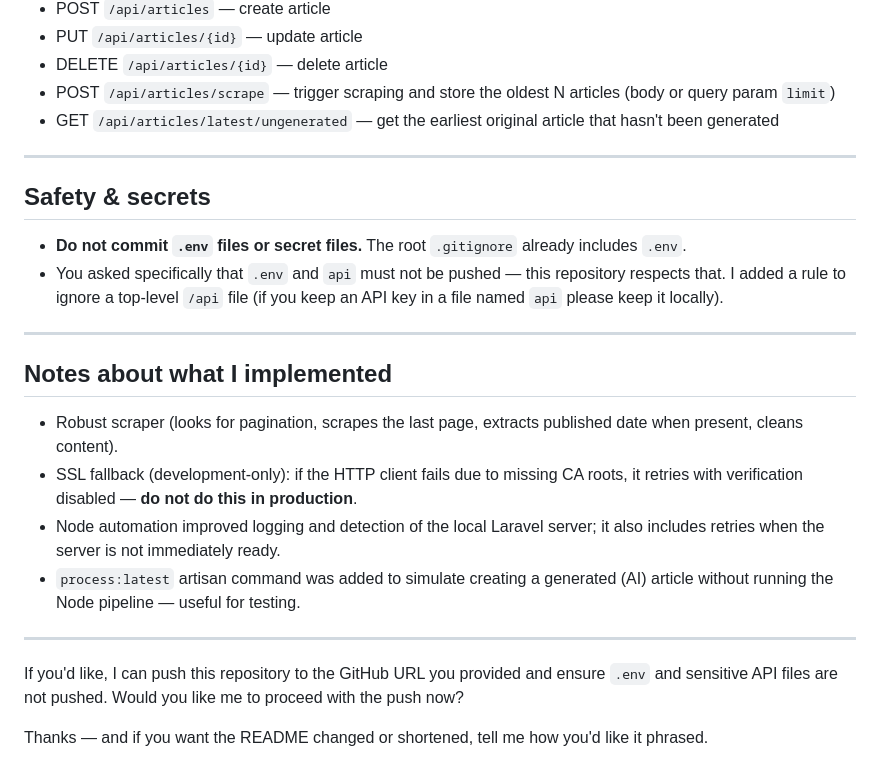
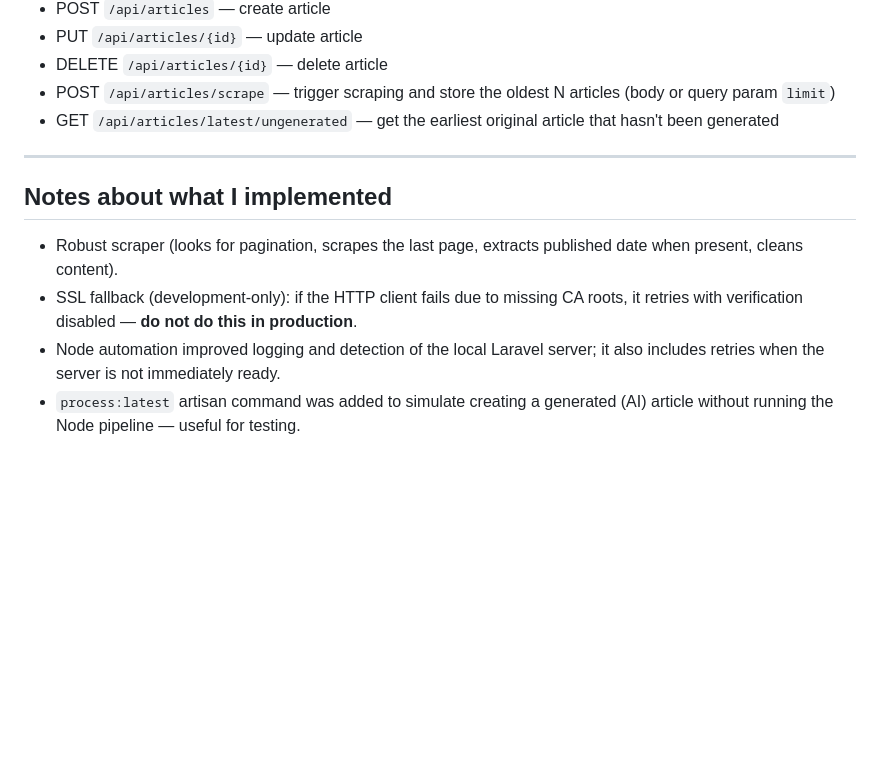
Before and after one commit to shekhaR717m/beyond-chats-assignment, a Markdown page: README.md, the part around the change. GitHub-like rendering; blank space fills up the shorter version.

Commit message:
Remove sensitive information guidelines from README
Removed safety and secrets section from README.

```diff
--- a/README.md
+++ b/README.md
@@ -91,22 +91,9 @@ Prerequisites:
 
 ---
 
-## Safety & secrets
-
-- **Do not commit `.env` files or secret files.** The root `.gitignore` already includes `.env`.
-- You asked specifically that `.env` and `api` must not be pushed — this repository respects that. I added a rule to ignore a top-level `/api` file (if you keep an API key in a file named `api` please keep it locally).
-
----
-
 ## Notes about what I implemented
 
 - Robust scraper (looks for pagination, scrapes the last page, extracts published date when present, cleans content).
 - SSL fallback (development-only): if the HTTP client fails due to missing CA roots, it retries with verification disabled — **do not do this in production**.
 - Node automation improved logging and detection of the local Laravel server; it also includes retries when the server is not immediately ready.
 - `process:latest` artisan command was added to simulate creating a generated (AI) article without running the Node pipeline — useful for testing.
-
----
-
-If you'd like, I can push this repository to the GitHub URL you provided and ensure `.env` and sensitive API files are not pushed. Would you like me to proceed with the push now?
-
-Thanks — and if you want the README changed or shortened, tell me how you'd like it phrased.
```
